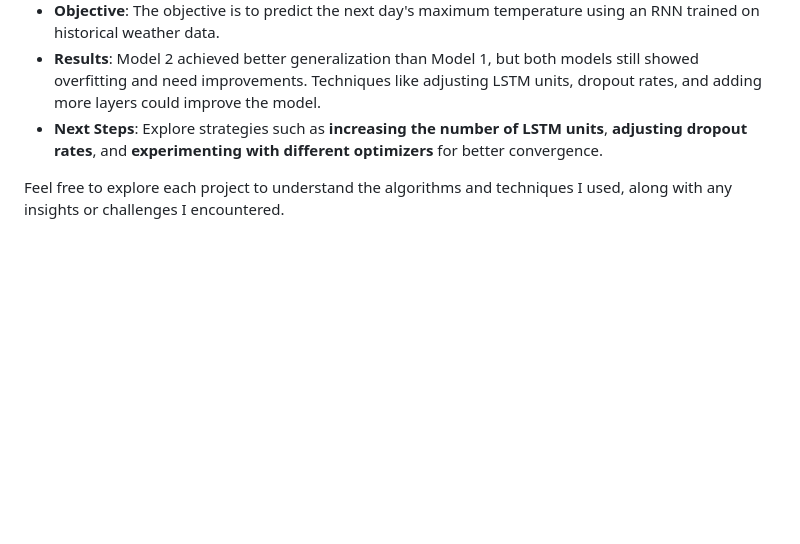
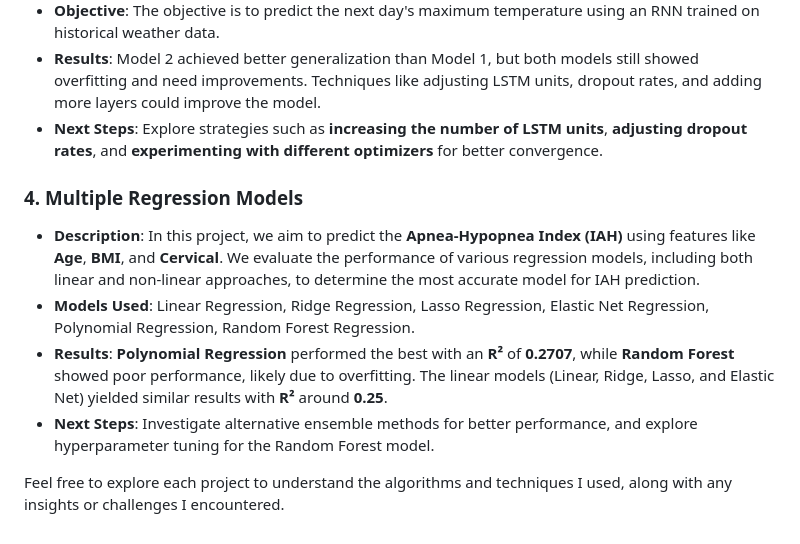
Before and after one commit to Deykoz/Machine-Learning-projects, a Markdown page: README.md, the part around the change. Rendered like a GitHub page; blank space fills up the shorter version.

```diff
--- a/README.md
+++ b/README.md
@@ -25,4 +25,10 @@ Here is a list of the projects included in this repository:
    - **Results**: Model 2 achieved better generalization than Model 1, but both models still showed overfitting and need improvements. Techniques like adjusting LSTM units, dropout rates, and adding more layers could improve the model.
    - **Next Steps**: Explore strategies such as **increasing the number of LSTM units**, **adjusting dropout rates**, and **experimenting with different optimizers** for better convergence.
 
+### 4. **Multiple Regression Models**
+   - **Description**: In this project, we aim to predict the **Apnea-Hypopnea Index (IAH)** using features like **Age**, **BMI**, and **Cervical**. We evaluate the performance of various regression models, including both linear and non-linear approaches, to determine the most accurate model for IAH prediction.
+   - **Models Used**: Linear Regression, Ridge Regression, Lasso Regression, Elastic Net Regression, Polynomial Regression, Random Forest Regression.
+   - **Results**: **Polynomial Regression** performed the best with an **R²** of **0.2707**, while **Random Forest** showed poor performance, likely due to overfitting. The linear models (Linear, Ridge, Lasso, and Elastic Net) yielded similar results with **R²** around **0.25**.
+   - **Next Steps**: Investigate alternative ensemble methods for better performance, and explore hyperparameter tuning for the Random Forest model.
+
 Feel free to explore each project to understand the algorithms and techniques I used, along with any insights or challenges I encountered.
```
